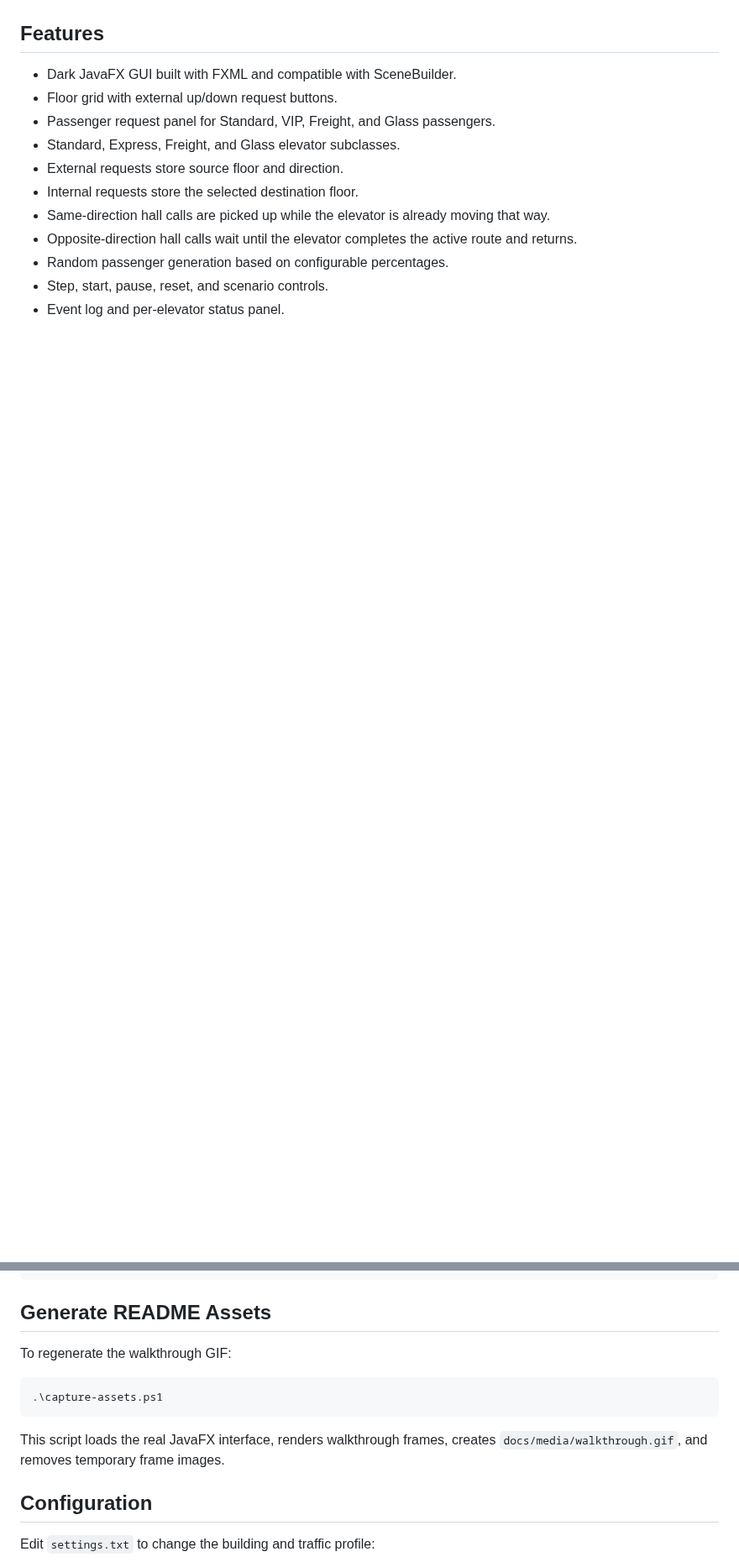
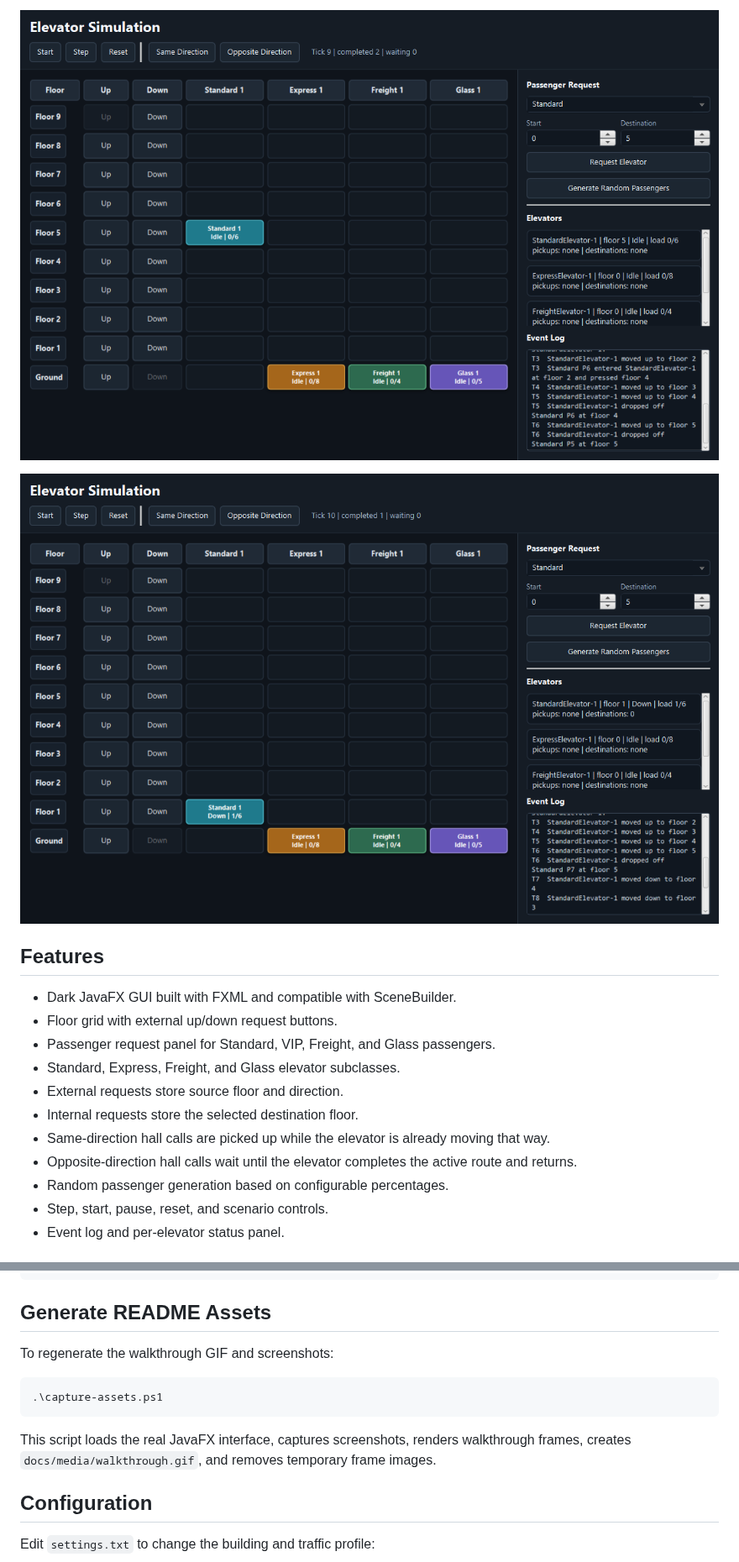
Before and after one commit to sames007/ElevatorSimulation, a Markdown page: README.md, 2 parts joined by grey strips. Shown at 84% size. Drawn GitHub-style; pictures changed too: docs/media/screenshot-opposite-direction.png (added), docs/media/screenshot-same-direction.png (added); blank space fills up the shorter version.

Commit message:
Improve walkthrough GIF and screenshots

````diff
--- a/README.md
+++ b/README.md
@@ -10,3 +23,6 @@ The walkthrough GIF is generated from the live JavaFX interface and is committed
+![Same-direction request pickup](docs/media/screenshot-same-direction.png)
+
+![Opposite-direction request waits for the return trip](docs/media/screenshot-opposite-direction.png)
 
 ## Features
 
@@ -68,13 +84,13 @@ src/main/java/elevatorsim/ui/SimulationController.java
 
 ## Generate README Assets
 
-To regenerate the walkthrough GIF:
+To regenerate the walkthrough GIF and screenshots:
 
 ```powershell
 .\capture-assets.ps1
 ```
 
-This script loads the real JavaFX interface, renders walkthrough frames, creates `docs/media/walkthrough.gif`, and removes temporary frame images.
+This script loads the real JavaFX interface, captures screenshots, renders walkthrough frames, creates `docs/media/walkthrough.gif`, and removes temporary frame images.
 
 ## Configuration
 
````
Also changed, not shown: other parts of README.md (+14 -1 lines), docs/media/screenshot-overview.png (added), 3 other files.
